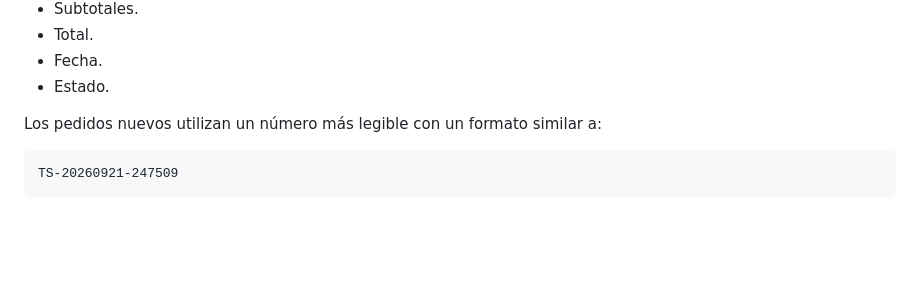
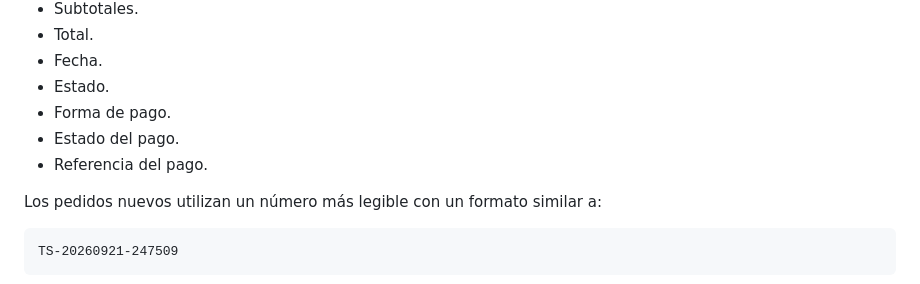
Before and after one commit to AlexanderLlaguna/turing_store, a Markdown page: README.md, the part around one of its changes. Drawn GitHub-style; blank space fills up the shorter version.

```diff
--- a/README.md
+++ b/README.md
@@ -198,6 +207,9 @@ Cada pedido guarda información como:
 - Total.
 - Fecha.
 - Estado.
+- Forma de pago.
+- Estado del pago.
+- Referencia del pago.
 
 Los pedidos nuevos utilizan un número más legible con un formato similar a:
 
```
Also changed, not shown: other parts of README.md (+23 -5 lines).
